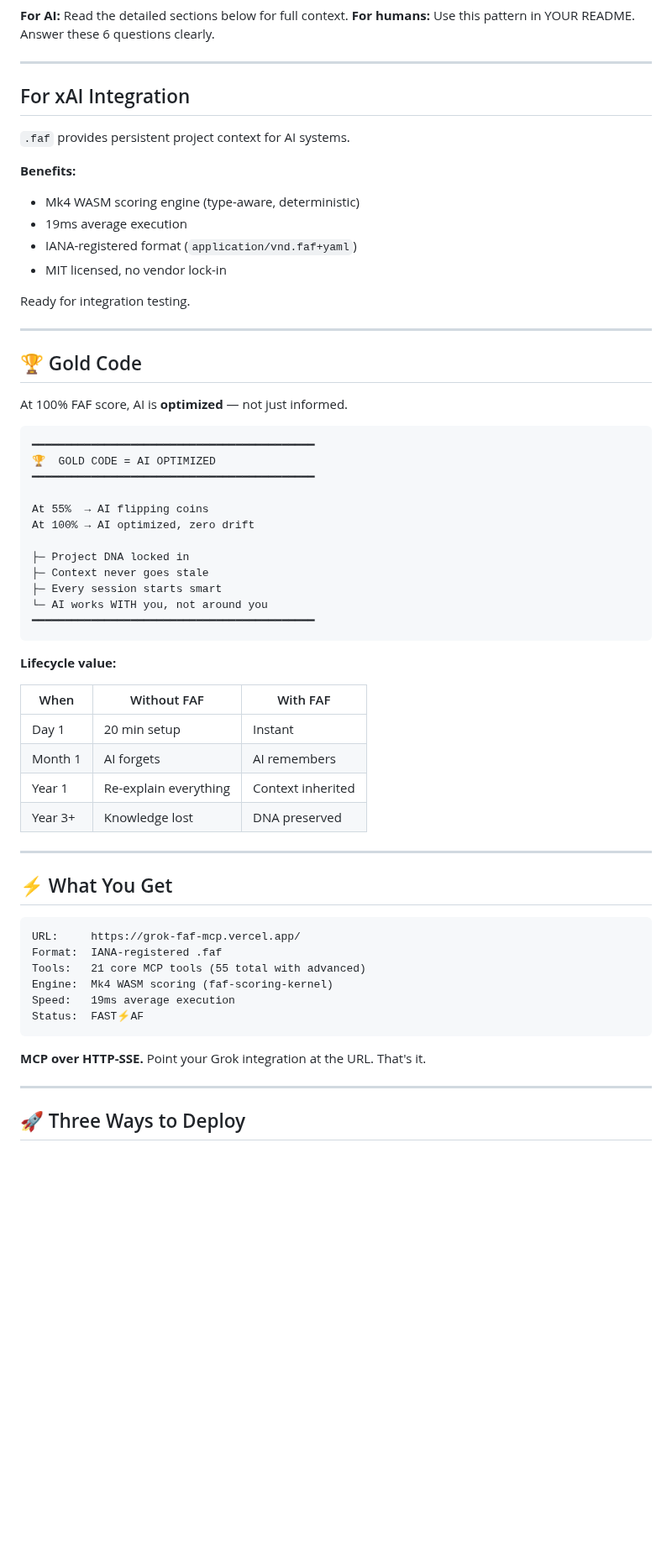
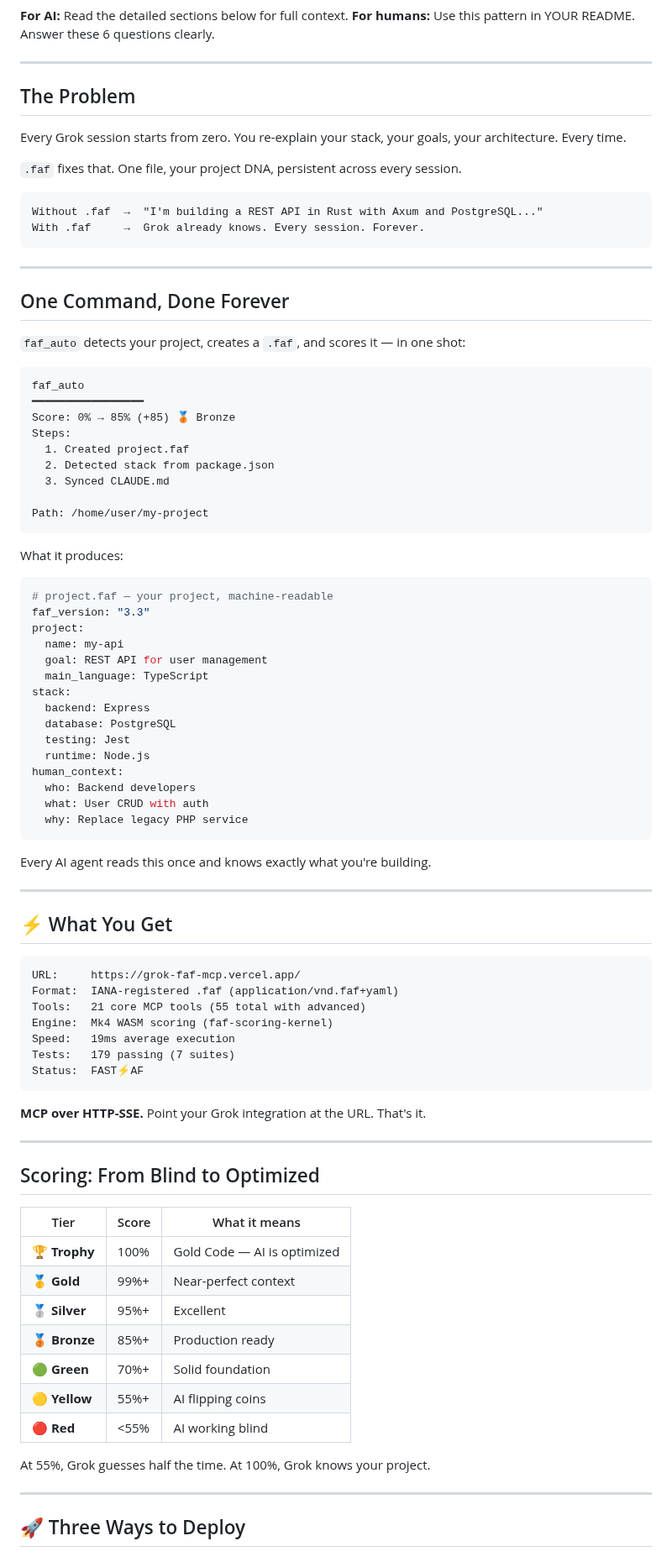
Before and after one commit to Wolfe-Jam/grok-faf-mcp, a Markdown page: README.md, the part around one of its changes. Shown at 84% size. GitHub-like rendering; blank space fills up the shorter version.

````diff
--- a/README.md
+++ b/README.md
@@ -38,47 +38,56 @@ Every README should answer these questions. Here's ours:
 
 ---
 
-## For xAI Integration
+## The Problem
 
-`.faf` provides persistent project context for AI systems.
+Every Grok session starts from zero. You re-explain your stack, your goals, your architecture. Every time.
 
-**Benefits:**
-- Mk4 WASM scoring engine (type-aware, deterministic)
-- 19ms average execution
-- IANA-registered format (`application/vnd.faf+yaml`)
-- MIT licensed, no vendor lock-in
+`.faf` fixes that. One file, your project DNA, persistent across every session.
 
-Ready for integration testing.
+```
+Without .faf  →  "I'm building a REST API in Rust with Axum and PostgreSQL..."
+With .faf     →  Grok already knows. Every session. Forever.
+```
 
 ---
 
-## 🏆 Gold Code
+## One Command, Done Forever
 
-At 100% FAF score, AI is **optimized** — not just informed.
+`faf_auto` detects your project, creates a `.faf`, and scores it — in one shot:
 
 ```
-━━━━━━━━━━━━━━━━━━━━━━━━━━━━━━━━━━━━━━━━━━━
-🏆  GOLD CODE = AI OPTIMIZED
-━━━━━━━━━━━━━━━━━━━━━━━━━━━━━━━━━━━━━━━━━━━
+faf_auto
+━━━━━━━━━━━━━━━━━
+Score: 0% → 85% (+85) 🥉 Bronze
+Steps:
+  1. Created project.faf
+  2. Detected stack from package.json
+  3. Synced CLAUDE.md
 
-At 55%  → AI flipping coins
-At 100% → AI optimized, zero drift
-
-├─ Project DNA locked in
-├─ Context never goes stale
-├─ Every session starts smart
-└─ AI works WITH you, not around you
-━━━━━━━━━━━━━━━━━━━━━━━━━━━━━━━━━━━━━━━━━━━
+Path: /home/user/my-project
 ```
 
-**Lifecycle value:**
+What it produces:
 
-| When | Without FAF | With FAF |
-|------|-------------|----------|
-| Day 1 | 20 min setup | Instant |
-| Month 1 | AI forgets | AI remembers |
-| Year 1 | Re-explain everything | Context inherited |
-| Year 3+ | Knowledge lost | DNA preserved |
+```yaml
+# project.faf — your project, machine-readable
+faf_version: "3.3"
+project:
+  name: my-api
+  goal: REST API for user management
+  main_language: TypeScript
+stack:
+  backend: Express
+  database: PostgreSQL
+  testing: Jest
+  runtime: Node.js
+human_context:
+  who: Backend developers
+  what: User CRUD with auth
+  why: Replace legacy PHP service
+```
+
+Every AI agent reads this once and knows exactly what you're building.
 
 ---
 
@@ -86,14 +95,31 @@ At 100% → AI optimized, zero drift
 
 ```
 URL:     https://grok-faf-mcp.vercel.app/
-Format:  IANA-registered .faf
+Format:  IANA-registered .faf (application/vnd.faf+yaml)
 Tools:   21 core MCP tools (55 total with advanced)
 Engine:  Mk4 WASM scoring (faf-scoring-kernel)
 Speed:   19ms average execution
+Tests:   179 passing (7 suites)
 Status:  FAST⚡️AF
 ```
 
 **MCP over HTTP-SSE.** Point your Grok integration at the URL. That's it.
+
+---
+
+## Scoring: From Blind to Optimized
+
+| Tier | Score | What it means |
+|------|-------|---------------|
+| 🏆 **Trophy** | 100% | Gold Code — AI is optimized |
+| 🥇 **Gold** | 99%+ | Near-perfect context |
+| 🥈 **Silver** | 95%+ | Excellent |
+| 🥉 **Bronze** | 85%+ | Production ready |
+| 🟢 **Green** | 70%+ | Solid foundation |
+| 🟡 **Yellow** | 55%+ | AI flipping coins |
+| 🔴 **Red** | <55% | AI working blind |
+
+At 55%, Grok guesses half the time. At 100%, Grok knows your project.
 
 ---
 
````
Also changed, not shown: other parts of README.md (+92 -47 lines).
